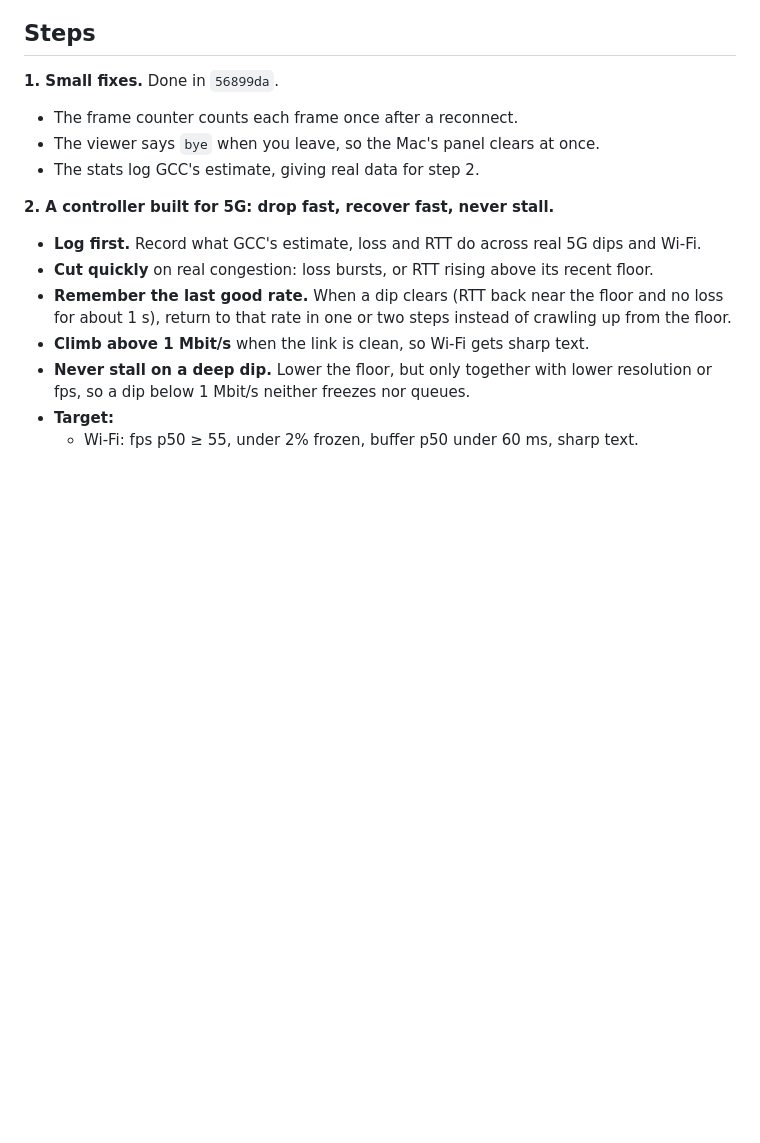
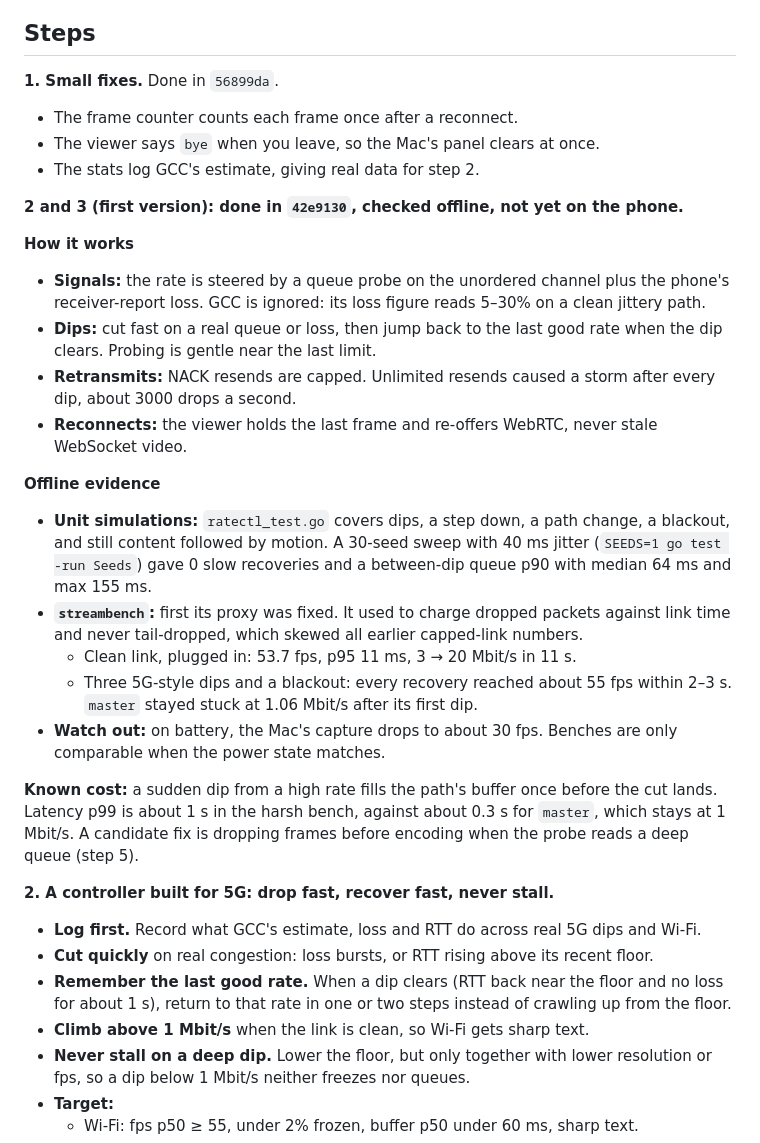
Before and after one commit to TanmayDoesAI/tailreach, a Markdown page: docs/plan-smooth-stream.md, the part around the change. Drawn GitHub-style; blank space fills up the shorter version.

Commit message:
Plan: results of the 5G controller and reconnect work

```diff
--- a/docs/plan-smooth-stream.md
+++ b/docs/plan-smooth-stream.md
@@ -43,6 +43,23 @@ We measured two builds on a real iPhone while the Mac played a YouTube video. Lo
 - The viewer says `bye` when you leave, so the Mac's panel clears at once.
 - The stats log GCC's estimate, giving real data for step 2.
 
+**2 and 3 (first version): done in `42e9130`, checked offline, not yet on the phone.**
+
+**How it works**
+- **Signals:** the rate is steered by a queue probe on the unordered channel plus the phone's receiver-report loss. GCC is ignored: its loss figure reads 5–30% on a clean jittery path.
+- **Dips:** cut fast on a real queue or loss, then jump back to the last good rate when the dip clears. Probing is gentle near the last limit.
+- **Retransmits:** NACK resends are capped. Unlimited resends caused a storm after every dip, about 3000 drops a second.
+- **Reconnects:** the viewer holds the last frame and re-offers WebRTC, never stale WebSocket video.
+
+**Offline evidence**
+- **Unit simulations:** `ratectl_test.go` covers dips, a step down, a path change, a blackout, and still content followed by motion. A 30-seed sweep with 40 ms jitter (`SEEDS=1 go test -run Seeds`) gave 0 slow recoveries and a between-dip queue p90 with median 64 ms and max 155 ms.
+- **`streambench`:** first its proxy was fixed. It used to charge dropped packets against link time and never tail-dropped, which skewed all earlier capped-link numbers.
+  - Clean link, plugged in: 53.7 fps, p95 11 ms, 3 → 20 Mbit/s in 11 s.
+  - Three 5G-style dips and a blackout: every recovery reached about 55 fps within 2–3 s. `master` stayed stuck at 1.06 Mbit/s after its first dip.
+- **Watch out:** on battery, the Mac's capture drops to about 30 fps. Benches are only comparable when the power state matches.
+
+**Known cost:** a sudden dip from a high rate fills the path's buffer once before the cut lands. Latency p99 is about 1 s in the harsh bench, against about 0.3 s for `master`, which stays at 1 Mbit/s. A candidate fix is dropping frames before encoding when the probe reads a deep queue (step 5).
+
 **2. A controller built for 5G: drop fast, recover fast, never stall.**
 - **Log first.** Record what GCC's estimate, loss and RTT do across real 5G dips and Wi-Fi.
 - **Cut quickly** on real congestion: loss bursts, or RTT rising above its recent floor.
```
